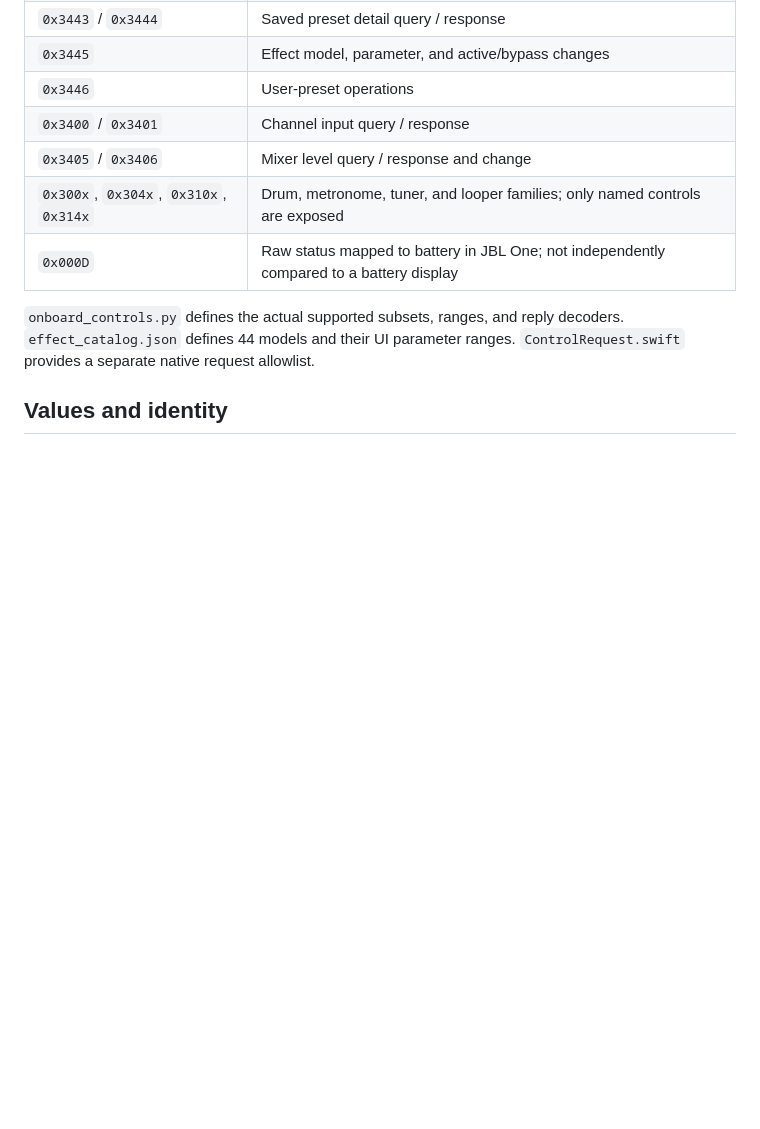
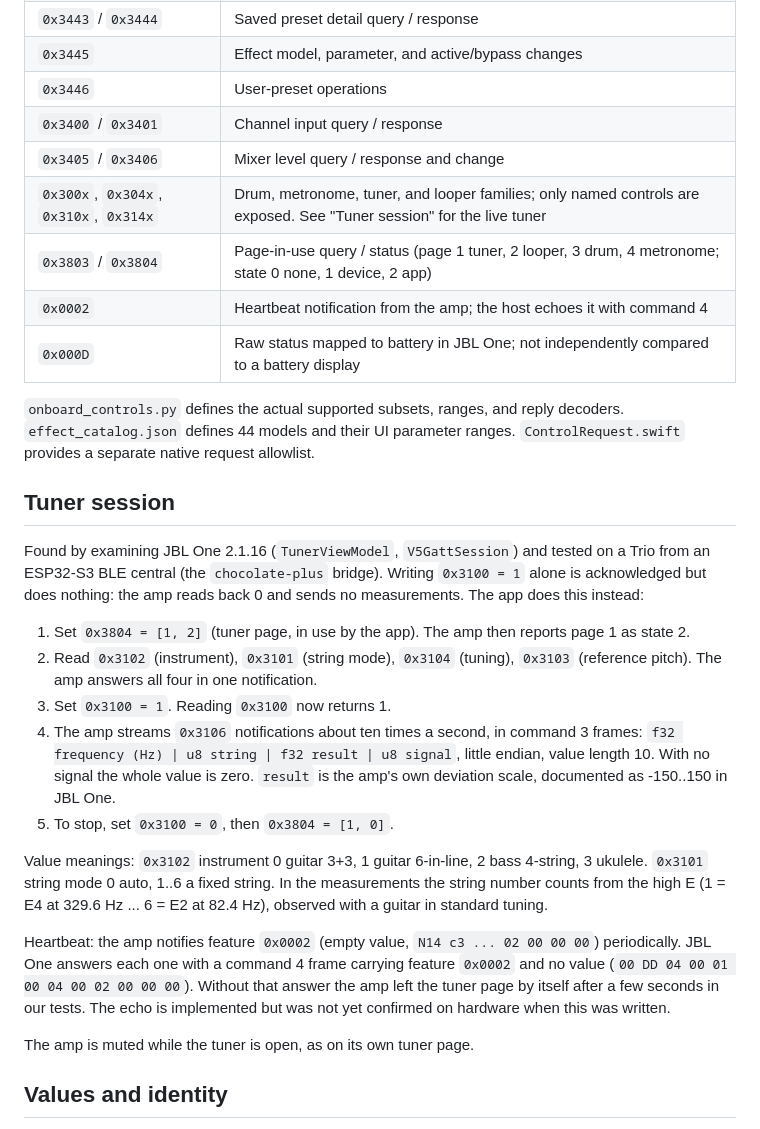
Before and after one commit to lucanenni/bandbox-studio, a Markdown page: docs/protocol.md, the part around the change. Drawn GitHub-style; blank space fills up the shorter version.

Commit message:
Document the tuner session (page claim, measurements, heartbeat echo)

```diff
--- a/docs/protocol.md
+++ b/docs/protocol.md
@@ -253,10 +253,30 @@ Command `1` carries GET responses, command `2` carries requests that include bot
 | `0x3446` | User-preset operations |
 | `0x3400` / `0x3401` | Channel input query / response |
 | `0x3405` / `0x3406` | Mixer level query / response and change |
-| `0x300x`, `0x304x`, `0x310x`, `0x314x` | Drum, metronome, tuner, and looper families; only named controls are exposed |
+| `0x300x`, `0x304x`, `0x310x`, `0x314x` | Drum, metronome, tuner, and looper families; only named controls are exposed. See "Tuner session" for the live tuner |
+| `0x3803` / `0x3804` | Page-in-use query / status (page 1 tuner, 2 looper, 3 drum, 4 metronome; state 0 none, 1 device, 2 app) |
+| `0x0002` | Heartbeat notification from the amp; the host echoes it with command 4 |
 | `0x000D` | Raw status mapped to battery in JBL One; not independently compared to a battery display |
 
 `onboard_controls.py` defines the actual supported subsets, ranges, and reply decoders. `effect_catalog.json` defines 44 models and their UI parameter ranges. `ControlRequest.swift` provides a separate native request allowlist.
+
+## Tuner session
+
+Found by examining JBL One 2.1.16 (`TunerViewModel`, `V5GattSession`) and tested on a Trio from an ESP32-S3 BLE central (the `chocolate-plus` bridge). Writing `0x3100 = 1` alone is acknowledged but does nothing: the amp reads back 0 and sends no measurements. The app does this instead:
+
+1. Set `0x3804 = [1, 2]` (tuner page, in use by the app). The amp then reports page 1 as state 2.
+2. Read `0x3102` (instrument), `0x3101` (string mode), `0x3104` (tuning), `0x3103` (reference pitch). The amp answers all four in one notification.
+3. Set `0x3100 = 1`. Reading `0x3100` now returns 1.
+4. The amp streams `0x3106` notifications about ten times a second, in command 3 frames:
+   `f32 frequency (Hz) | u8 string | f32 result | u8 signal`, little endian, value length 10.
+   With no signal the whole value is zero. `result` is the amp's own deviation scale, documented as -150..150 in JBL One.
+5. To stop, set `0x3100 = 0`, then `0x3804 = [1, 0]`.
+
+Value meanings: `0x3102` instrument 0 guitar 3+3, 1 guitar 6-in-line, 2 bass 4-string, 3 ukulele. `0x3101` string mode 0 auto, 1..6 a fixed string. In the measurements the string number counts from the high E (1 = E4 at 329.6 Hz ... 6 = E2 at 82.4 Hz), observed with a guitar in standard tuning.
+
+Heartbeat: the amp notifies feature `0x0002` (empty value, `N14 c3 ... 02 00 00 00`) periodically. JBL One answers each one with a command 4 frame carrying feature `0x0002` and no value (`00 DD 04 00 01 00 04 00 02 00 00 00`). Without that answer the amp left the tuner page by itself after a few seconds in our tests. The echo is implemented but was not yet confirmed on hardware when this was written.
+
+The amp is muted while the tuner is open, as on its own tuner page.
 
 ## Values and identity
 
```
